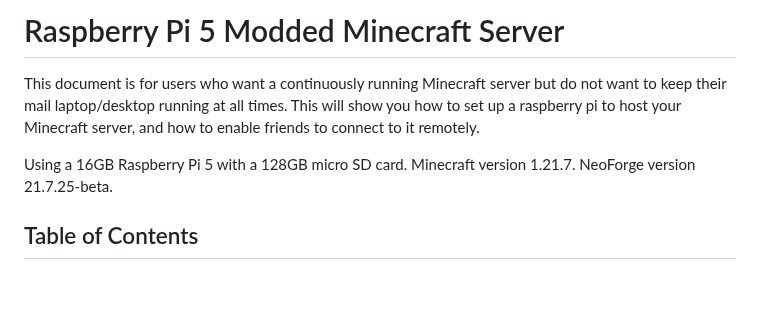
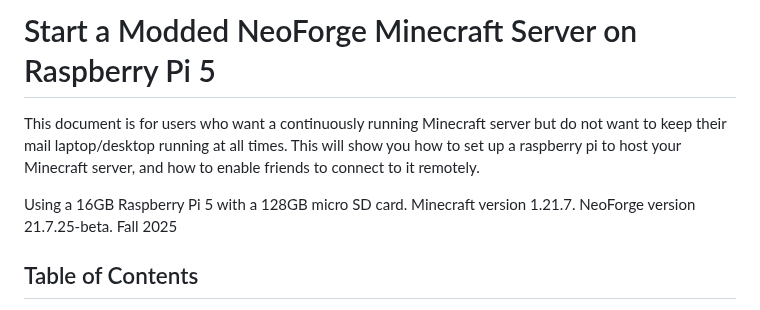
Before and after one commit to alxthedesigner/raspberry-pi-5-minecraft-server, a Markdown page: README.md, the part around the change. GitHub-like rendering; blank space fills up the shorter version.

```diff
--- a/README.md
+++ b/README.md
@@ -1,9 +1,10 @@
-# Raspberry Pi 5 Modded Minecraft Server
+# Start a Modded NeoForge Minecraft Server on Raspberry Pi 5
 This document is for users who want a continuously running Minecraft server but do not want to keep their mail laptop/desktop running at all times. This will show you how to set up a raspberry pi to host your Minecraft server, and how to enable friends to connect to it remotely.
 
 Using a 16GB Raspberry Pi 5 with a 128GB micro SD card.
 Minecraft version 1.21.7.
 NeoForge version 21.7.25-beta.
+Fall 2025
 
 ## Table of Contents
 1. Prerequisites
```
